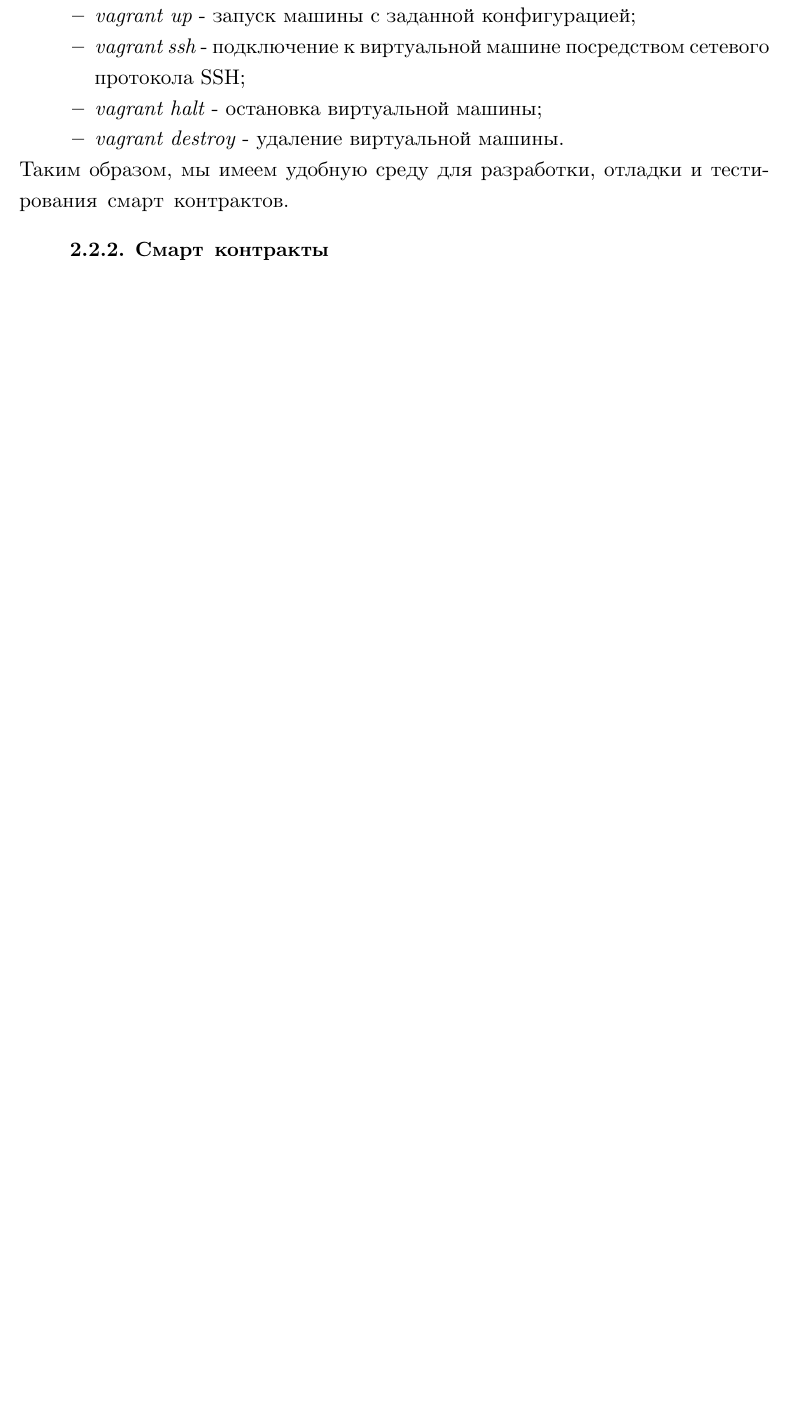
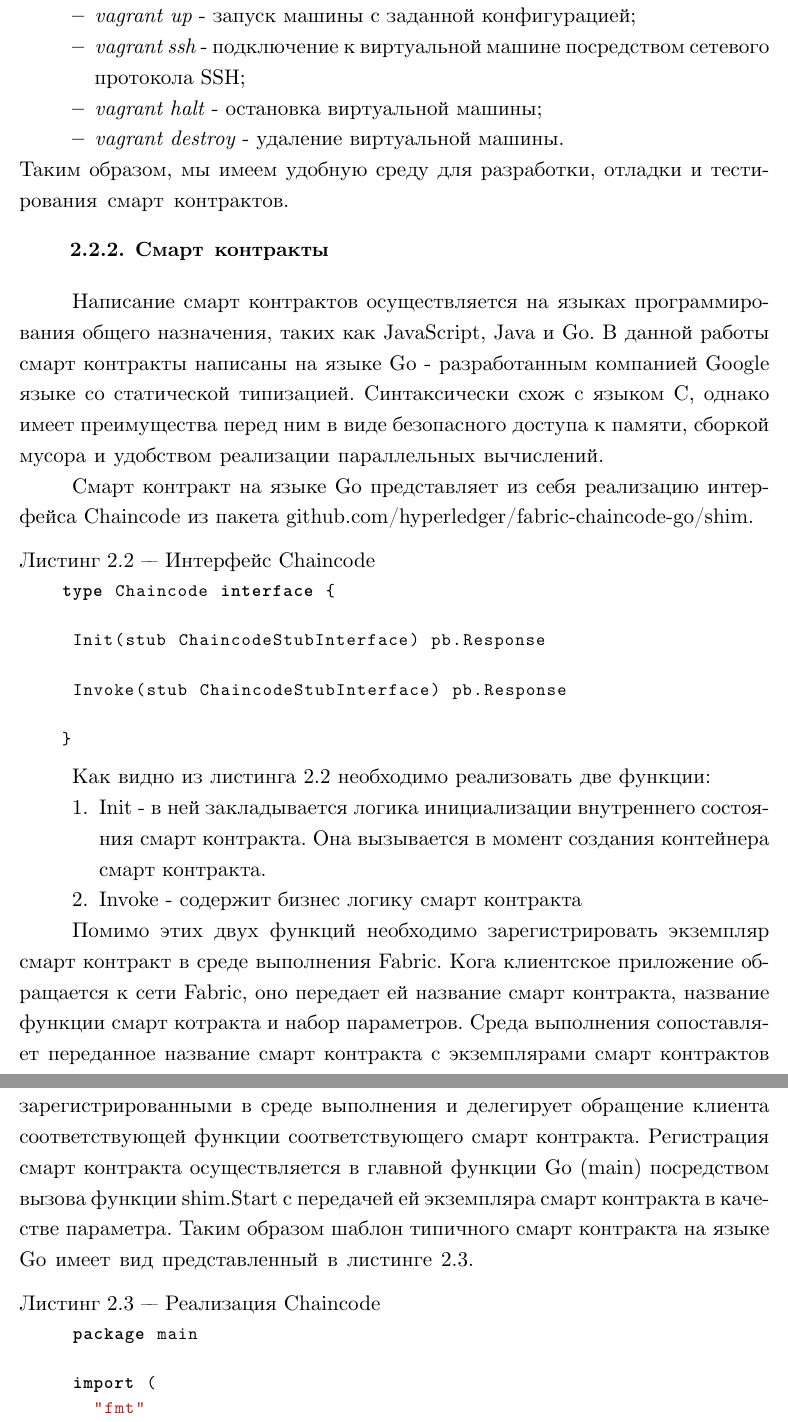
Before and after one commit to Tansor22/dissert, a LaTeX thesis (dissertation.tex, which reads Dissertation/part2.tex): part of page 22 of 23 before the commit and two parts of pages 22 and 23 of 25 after it, the two joined at a grey line, cut so that both start at the same text, the shorter picture padded with empty space. Compiled offline with XeLaTeX; a missing font is replaced by an installed copy or a similar font; a LaTeX package or settings file that is missing is left out.

Commit message:
part 2 proceeding.

```diff
--- a/Dissertation/part2.tex
+++ b/Dissertation/part2.tex
@@ -110,4 +110,32 @@ Vagrant - это программное обеспечение с открыты
 
 \subsection{Смарт контракты} \label{subsec:ch2/sec2/subsec2}
 
-% Есть СДК на нескольких языках, у нас на языке Go почему? ПОТОМУЧТО
+Написание смарт контрактов осуществляется на языках программирования общего назначения, таких как JavaScript, Java и Go. В данной работы смарт контракты написаны на языке Go - разработанным компанией Google языке со статической типизацией. Синтаксически схож с  языком С, однако имеет преимущества перед ним в виде безопасного доступа к памяти, сборкой мусора и удобством реализации параллельных вычислений.
+
+Смарт контракт на языке Go представляет из себя реализацию интерфейса Chaincode из пакета github.com/hyperledger/fabric-chaincode-go/shim.
+
+\begin{lstlisting}[caption={Интерфейс Chaincode},label={lst:ichaincode},language=Go]
+ type Chaincode interface {
+
+ 	Init(stub ChaincodeStubInterface) pb.Response
+
+ 	Invoke(stub ChaincodeStubInterface) pb.Response
+
+ }
+\end{lstlisting}
+
+Как видно из листинга \ref{lst:ichaincode} необходимо реализовать две функции:
+
+\begin{enumerate}
+	\item Init - в ней закладывается логика инициализации внутреннего состояния смарт контракта. Она вызывается в момент создания контейнера смарт контракта.
+	\item Invoke - содержит бизнес логику смарт контракта
+\end{enumerate}
+
+Помимо этих двух функций необходимо зарегистрировать экземпляр  смарт контракт в среде выполнения Fabric. Кога клиентское приложение обращается к сети Fabric, оно передает ей название смарт контракта, название функции смарт котракта и набор параметров. Среда выполнения сопоставляет переданное название смарт контракта с экземплярами смарт контрактов зарегистрированными в среде выполнения и делегирует обращение клиента соответствующей функции соответствующего смарт контракта. Регистрация смарт контракта осуществляется в главной функции Go (main) посредством вызова функции shim.Start с передачей ей экземпляра смарт контракта в качестве параметра. Таким образом шаблон типичного смарт контракта на языке Go имеет вид представленный в листинге \ref{lst:chaincode-impl}.
+
+\begin{lstlisting}[caption={Реализация Chaincode},label={lst:chaincode-impl},language=Go]
+	package main
+
+	import (
+		"fmt"
+		"github.com/hyperledger/fabric-chaincode-go/shim"
```
Also changed, not shown: Dissertation/part2.tex (32 more changed lines).
